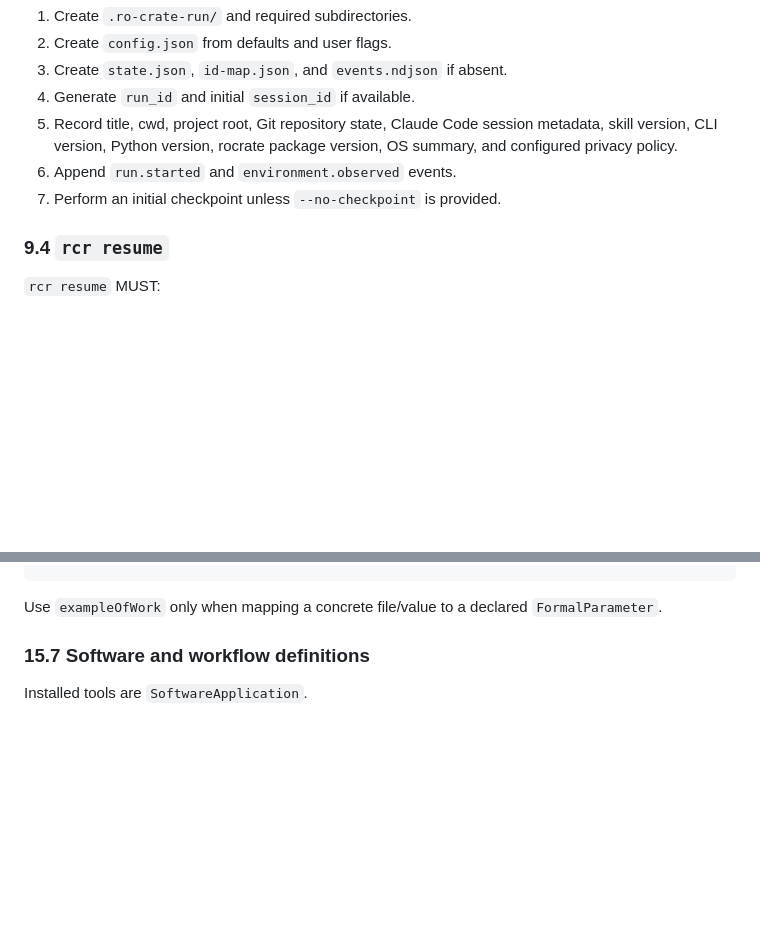
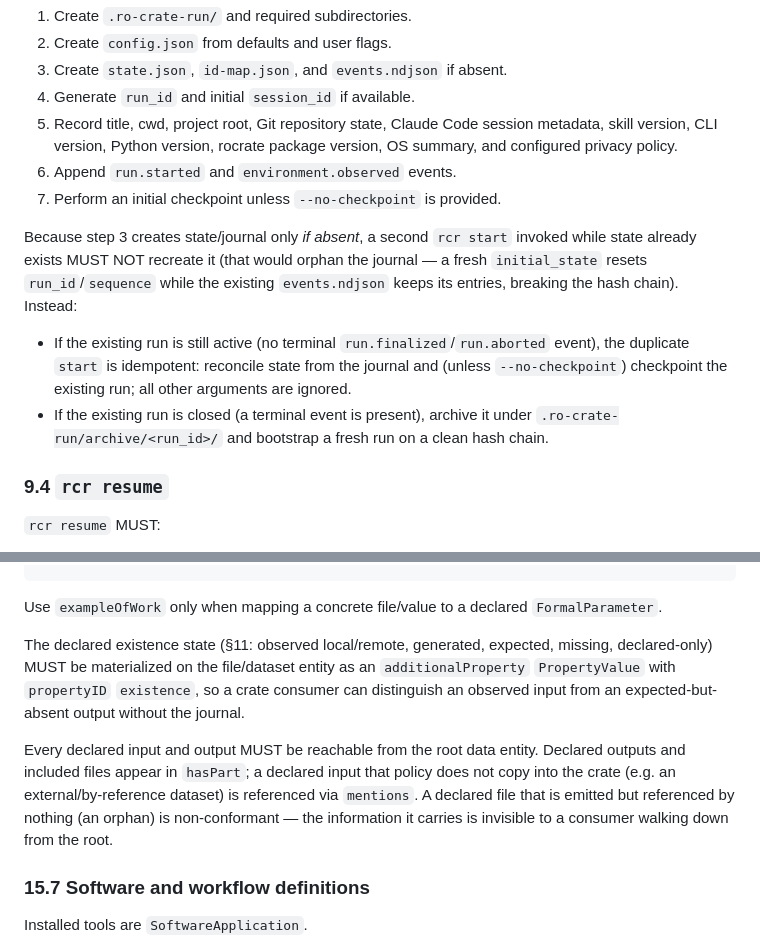
Before and after one commit to SuLab/claude-ro-crate-skill, a Markdown page: SPEC.md, 2 parts joined by grey strips. Rendered like a GitHub page; blank space fills up the shorter version.

Commit message:
docs(spec): document existence materialization, declared-I/O reachability, start lifecycle
Keep SPEC authoritative for behaviors landed this session:
- §15.6: the declared existence state is materialized as an `existence` PropertyValue;
  every declared input/output MUST be reachable from the root (outputs/included files in
  hasPart, by-reference inputs in mentions); an orphaned declared file is non-conformant.
- §9.3: a second `rcr start` on a present run must not recreate state (it would orphan the
  journal). Idempotent on an active run; archive-then-fresh-chain on a closed run.

Co-Authored-By: Claude Opus 4.8 (1M context) <noreply@anthropic.com>
Claude-Session: https://claude.ai/code/session_01N5E1uZ6PeGsfVg2fC8gc41

````diff
--- a/SPEC.md
+++ b/SPEC.md
@@ -485,6 +485,17 @@ rcr hash PATH_OR_URI
 5. Record title, cwd, project root, Git repository state, Claude Code session metadata, skill version, CLI version, Python version, rocrate package version, OS summary, and configured privacy policy.
 6. Append `run.started` and `environment.observed` events.
 7. Perform an initial checkpoint unless `--no-checkpoint` is provided.
+
+Because step 3 creates state/journal only *if absent*, a second `rcr start` invoked while
+state already exists MUST NOT recreate it (that would orphan the journal — a fresh
+`initial_state` resets `run_id`/`sequence` while the existing `events.ndjson` keeps its
+entries, breaking the hash chain). Instead:
+
+- If the existing run is still active (no terminal `run.finalized`/`run.aborted` event), the
+  duplicate `start` is idempotent: reconcile state from the journal and (unless
+  `--no-checkpoint`) checkpoint the existing run; all other arguments are ignored.
+- If the existing run is closed (a terminal event is present), archive it under
+  `.ro-crate-run/archive/<run_id>/` and bootstrap a fresh run on a clean hash chain.
 
 ### 9.4 `rcr resume`
 
@@ -1180,6 +1191,17 @@ Recommended file metadata:
 ```
 
 Use `exampleOfWork` only when mapping a concrete file/value to a declared `FormalParameter`.
+
+The declared existence state (§11: observed local/remote, generated, expected, missing,
+declared-only) MUST be materialized on the file/dataset entity as an `additionalProperty`
+`PropertyValue` with `propertyID` `existence`, so a crate consumer can distinguish an
+observed input from an expected-but-absent output without the journal.
+
+Every declared input and output MUST be reachable from the root data entity. Declared
+outputs and included files appear in `hasPart`; a declared input that policy does not copy
+into the crate (e.g. an external/by-reference dataset) is referenced via `mentions`. A
+declared file that is emitted but referenced by nothing (an orphan) is non-conformant — the
+information it carries is invisible to a consumer walking down from the root.
 
 ### 15.7 Software and workflow definitions
 
````
